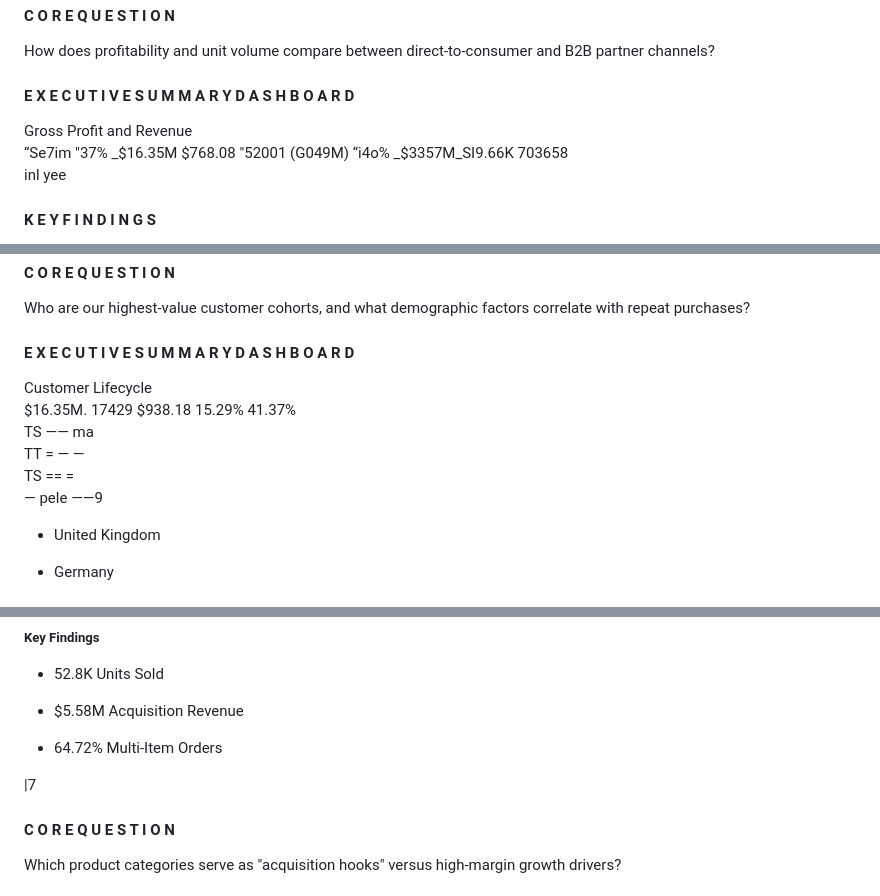
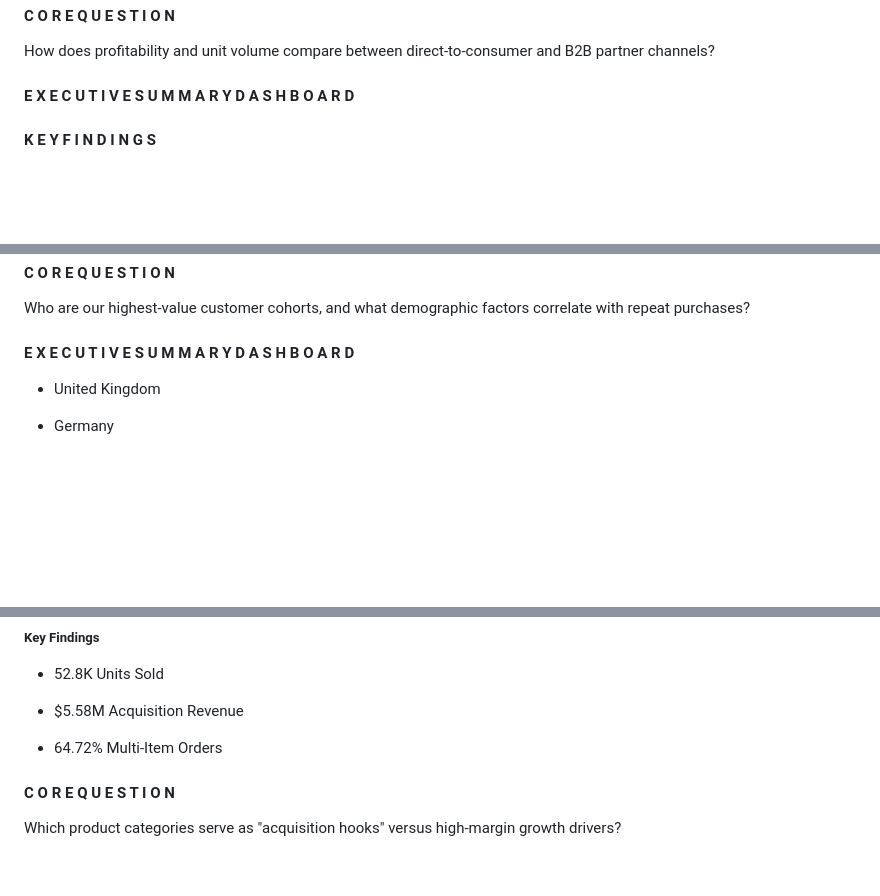
Before and after one commit to RizzoDavid/AdventureWorks-FullStack-BI, a Markdown page: README.md, 3 parts joined by grey strips. GitHub-like rendering; blank space fills up the shorter version.

Commit message:
Clean up picture text in README
Removed outdated picture text and cleaned up formatting.

```diff
--- a/README.md
+++ b/README.md
@@ -86,7 +86,7 @@ How does profitability and unit volume compare between direct-to-consumer and B2
 
 
 <!-- Start of picture text -->
-Gross Profit and Revenue<br>“Se7im "37% _$16.35M $768.08 "52001 (G049M) “i4o% _$3357M_SI9.66K 703658<br>inl yee<br><!-- End of picture text -->
+<!-- End of picture text -->
 
 #### **K E Y F I N D I N G S**
 
@@ -131,7 +131,7 @@ Who are our highest-value customer cohorts, and what demographic factors correla
 
 
 <!-- Start of picture text -->
-Customer Lifecycle<br>$16.35M. 17429 $938.18 15.29% 41.37%<br>TS —— ma<br>TT = — —<br>TS == =<br>— pele ——9<br><!-- End of picture text -->
+<!-- End of picture text -->
 
 - United Kingdom
 
@@ -181,7 +181,7 @@ Between 2011 and 2013, Adventure Works Direct-to-Consumer (Internet) customer ba
 
 
 <!-- Start of picture text -->
-|7<br><!-- End of picture text -->
+<!-- End of picture text -->
 
 #### **C O R E Q U E S T I O N**
 
```
